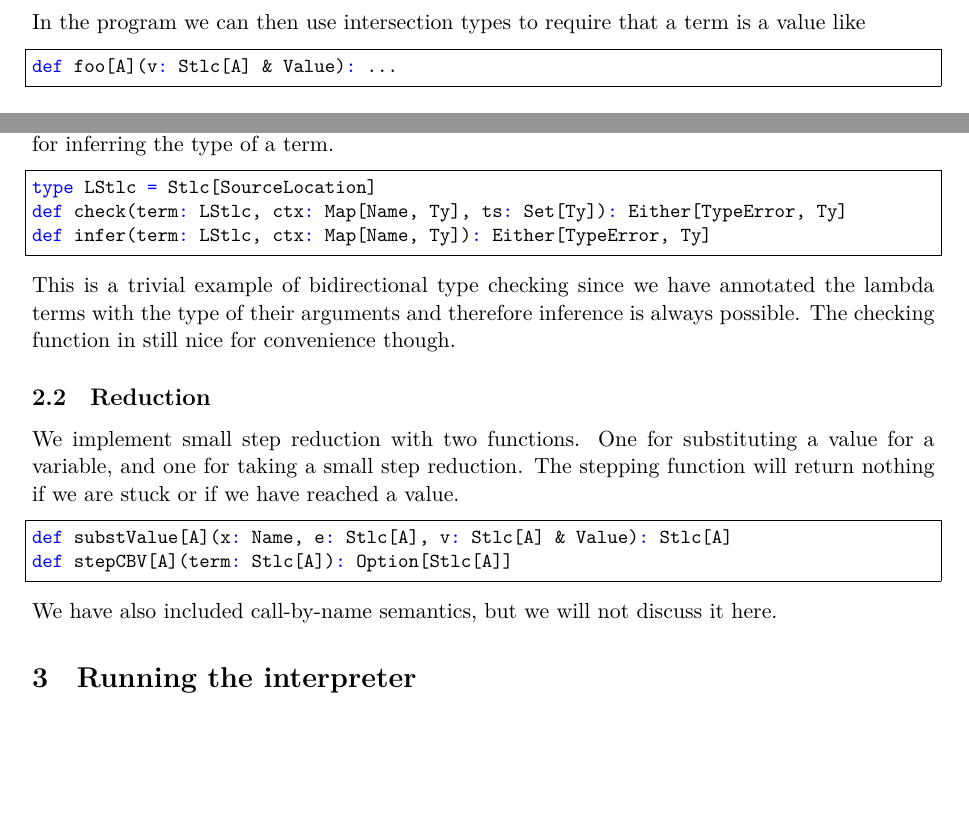
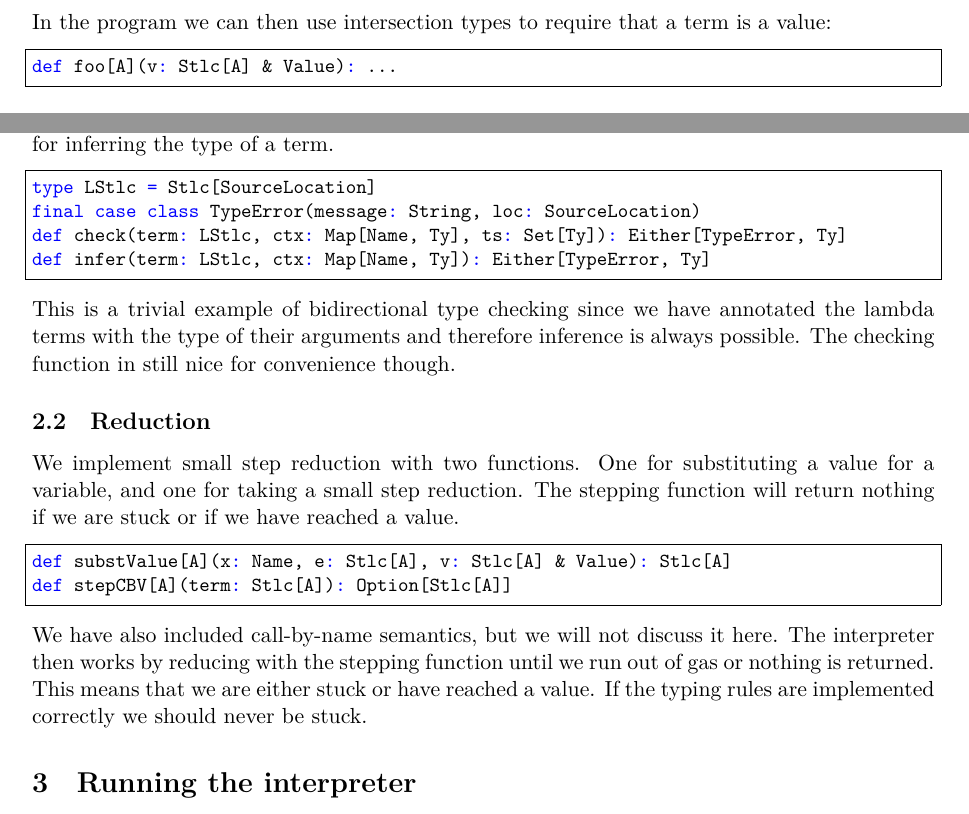
Before and after one commit to christiankjaer/stlc, a LaTeX document (docs/report.tex): two parts of page 2 of 2, joined at a grey line, cut so that both start at the same text, the shorter picture padded with empty space. Compiled offline with XeLaTeX.

Commit message:
Small report changes

```diff
--- a/docs/report.tex
+++ b/docs/report.tex
@@ -79,7 +79,7 @@ enum Stlc[A] {
   ...
 }
 \end{lstlisting}
-In the program we can then use intersection types to require that a term is a value like
+In the program we can then use intersection types to require that a term is a value:
 \begin{lstlisting}
 def foo[A](v: Stlc[A] & Value): ...
 \end{lstlisting}
@@ -87,6 +87,7 @@ def foo[A](v: Stlc[A] & Value): ...
 We include two functions. One for checking that a term has one of the required types and one for inferring the type of a term.
 \begin{lstlisting}
 type LStlc = Stlc[SourceLocation]
+final case class TypeError(message: String, loc: SourceLocation)
 def check(term: LStlc, ctx: Map[Name, Ty], ts: Set[Ty]): Either[TypeError, Ty]
 def infer(term: LStlc, ctx: Map[Name, Ty]): Either[TypeError, Ty]
 \end{lstlisting}
@@ -97,7 +98,7 @@ We implement small step reduction with two functions. One for substituting a val
 def substValue[A](x: Name, e: Stlc[A], v: Stlc[A] & Value): Stlc[A]
 def stepCBV[A](term: Stlc[A]): Option[Stlc[A]]
 \end{lstlisting}
-We have also included call-by-name semantics, but we will not discuss it here.
+We have also included call-by-name semantics, but we will not discuss it here. The interpreter then works by reducing with the stepping function until we run out of gas or nothing is returned. This means that we are either stuck or have reached a value. If the typing rules are implemented correctly we should never be stuck.
 \section{Running the interpreter}
 To make the casts a bit more ergonomic and to avoid changing the parser we add them to the "standard library". This is done by type checking in a context
 \begin{lstlisting}
```
Also changed, not shown: docs/report.tex (2 more changed lines).
